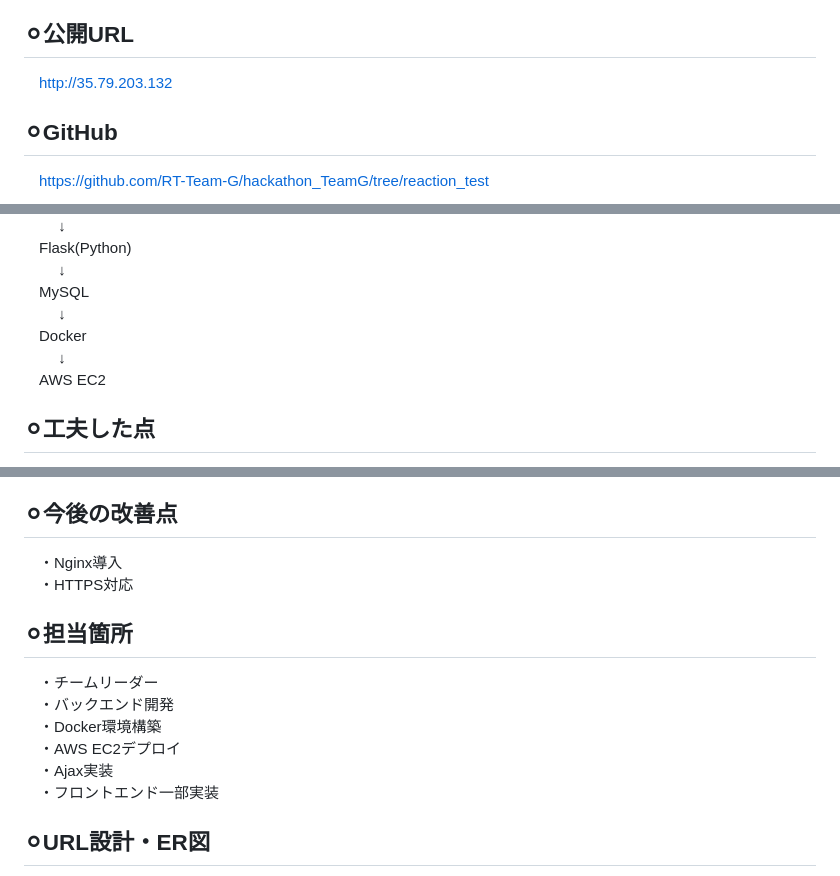
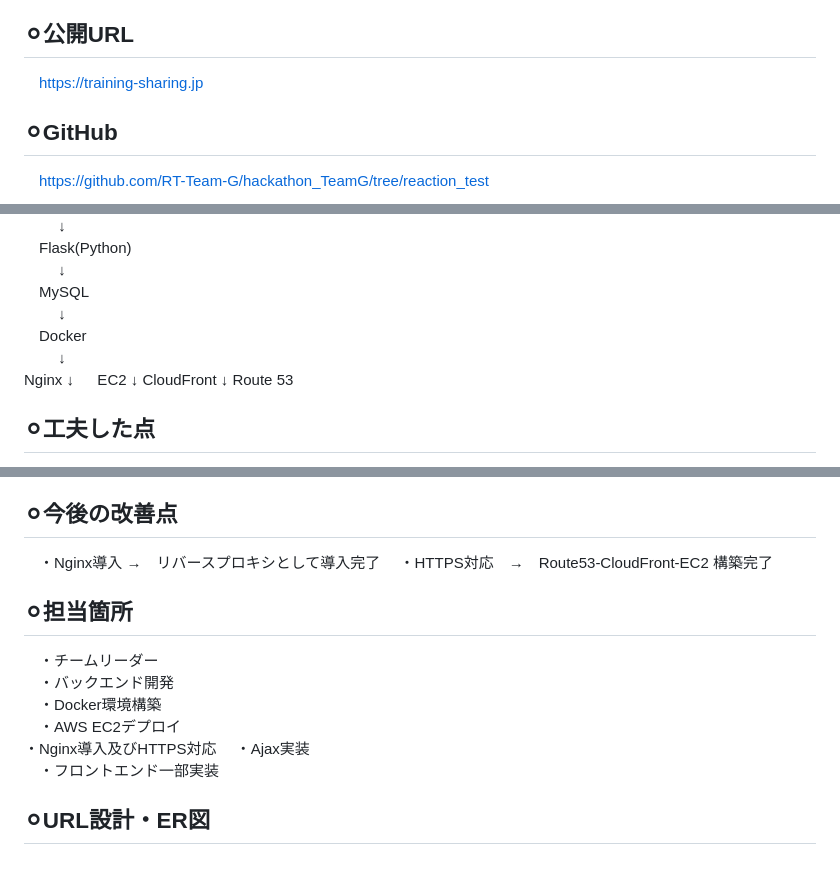
Before and after one commit to RT-Team-G/hackathon_TeamG, a Markdown page: README.md, 3 parts joined by grey strips. Drawn GitHub-style.

Commit message:
https化対応

```diff
--- a/README.md
+++ b/README.md
@@ -5,7 +5,7 @@
 トレーニング記録の投稿や閲覧を通じて、ユーザー同士がモチベーションを高め合い、継続的な運動習慣の形成を支援します。
 
 ## ⚪︎公開URL
-　http://35.79.203.132
+　https://training-sharing.jp
 
 ## ⚪︎GitHub
 　https://github.com/RT-Team-G/hackathon_TeamG/tree/reaction_test
@@ -65,7 +65,13 @@
 　　 ↓
 　Docker
 　　 ↓
-　AWS EC2
+   Nginx
+     ↓
+　  EC2
+     ↓
+  CloudFront
+     ↓
+  Route 53
 
 ## ⚪︎工夫した点
 　1. チーム開発
@@ -79,14 +85,15 @@
 　　ハッカソンではローカル環境のみでしたが、その後AWS EC2へデプロイを行い、実際に公開可能なWebサービスとして構築しました。
 
 ## ⚪︎今後の改善点
-　・Nginx導入
-　・HTTPS対応
+　・Nginx導入  →　リバースプロキシとして導入完了
+　・HTTPS対応　→　Route53-CloudFront-EC2 構築完了
 
 ## ⚪︎担当箇所
 　・チームリーダー
 　・バックエンド開発
 　・Docker環境構築
 　・AWS EC2デプロイ
+  ・Nginx導入及びHTTPS対応
 　・Ajax実装
 　・フロントエンド一部実装
 
```
